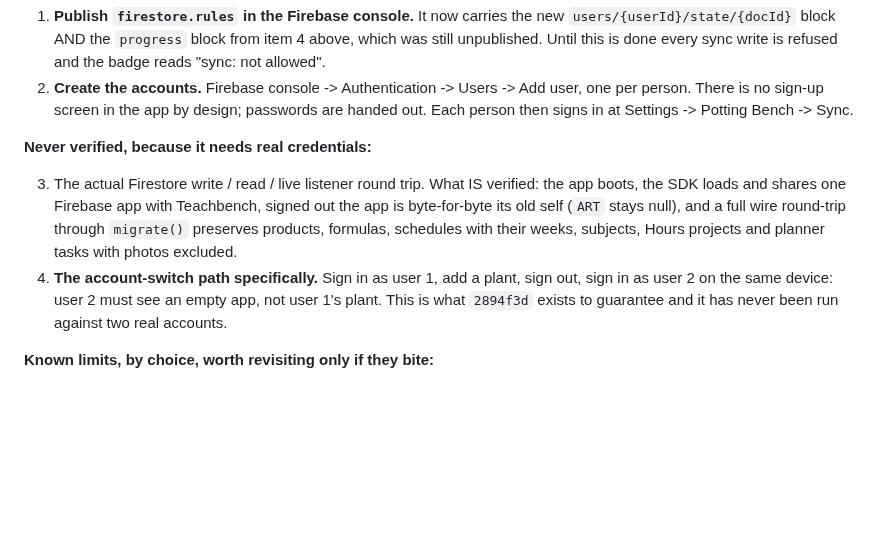
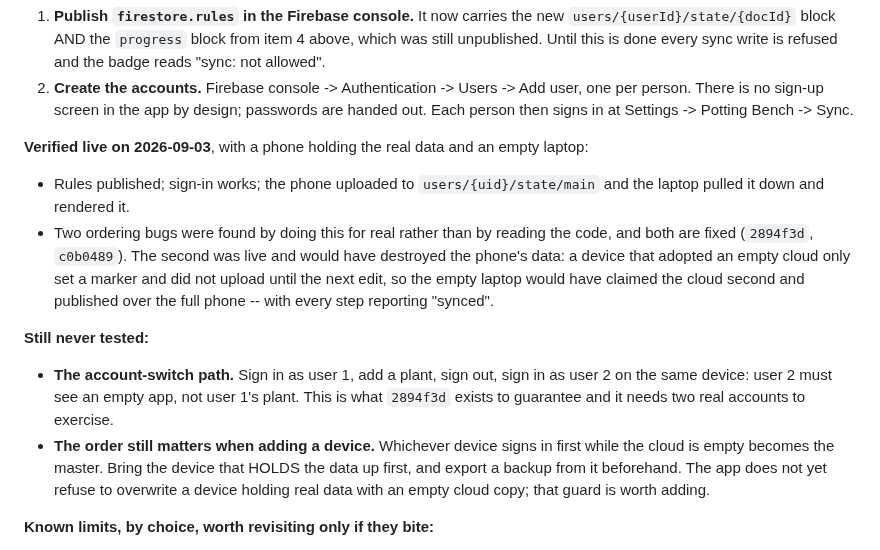
Before and after one commit to mrsimonm/the-plan, a Markdown page: TEACHBENCH-TODO.md, the part around the change. GitHub-like rendering; blank space fills up the shorter version.

Commit message:
Sync is verified working, phone to laptop
Replaces the "never verified" section with what actually happened, and
keeps the two things that are still untested: the account-switch guard,
and the fact that the first device to sign in on an empty cloud becomes
the master.

Co-Authored-By: Claude Opus 5 <noreply@anthropic.com>

```diff
--- a/TEACHBENCH-TODO.md
+++ b/TEACHBENCH-TODO.md
@@ -139,18 +139,29 @@ original, long-dormant sync path, unchanged.
    design; passwords are handed out. Each person then signs in at
    Settings -> Potting Bench -> Sync.
 
-**Never verified, because it needs real credentials:**
+**Verified live on 2026-09-03**, with a phone holding the real data and an
+empty laptop:
 
-3. The actual Firestore write / read / live listener round trip. What IS
-   verified: the app boots, the SDK loads and shares one Firebase app with
-   Teachbench, signed out the app is byte-for-byte its old self (`ART`
-   stays null), and a full wire round-trip through `migrate()` preserves
-   products, formulas, schedules with their weeks, subjects, Hours
-   projects and planner tasks with photos excluded.
-4. **The account-switch path specifically.** Sign in as user 1, add a
-   plant, sign out, sign in as user 2 on the same device: user 2 must see
-   an empty app, not user 1's plant. This is what `2894f3d` exists to
-   guarantee and it has never been run against two real accounts.
+- Rules published; sign-in works; the phone uploaded to
+  `users/{uid}/state/main` and the laptop pulled it down and rendered it.
+- Two ordering bugs were found by doing this for real rather than by
+  reading the code, and both are fixed (`2894f3d`, `c0b0489`). The second
+  was live and would have destroyed the phone's data: a device that
+  adopted an empty cloud only set a marker and did not upload until the
+  next edit, so the empty laptop would have claimed the cloud second and
+  published over the full phone -- with every step reporting "synced".
+
+**Still never tested:**
+
+- **The account-switch path.** Sign in as user 1, add a plant, sign out,
+  sign in as user 2 on the same device: user 2 must see an empty app, not
+  user 1's plant. This is what `2894f3d` exists to guarantee and it needs
+  two real accounts to exercise.
+- **The order still matters when adding a device.** Whichever device signs
+  in first while the cloud is empty becomes the master. Bring the device
+  that HOLDS the data up first, and export a backup from it beforehand.
+  The app does not yet refuse to overwrite a device holding real data with
+  an empty cloud copy; that guard is worth adding.
 
 **Known limits, by choice, worth revisiting only if they bite:**
 
```
